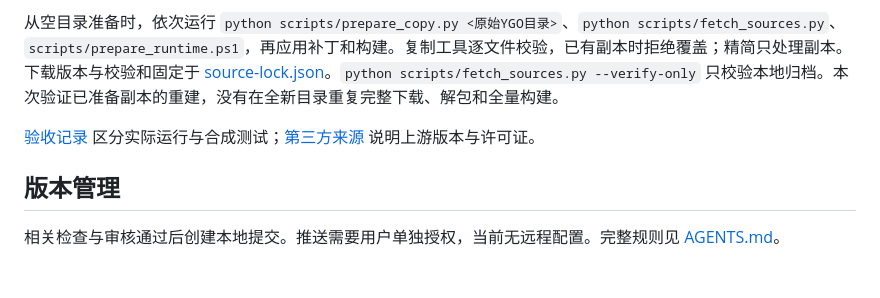
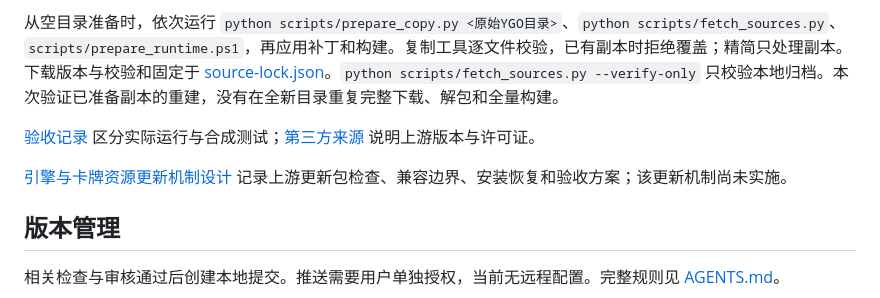
Before and after one commit to JMAY666/Lonely-Shadow-YGO-Toolbox, a Markdown page: README.md, the part around the change. Drawn GitHub-style; blank space fills up the shorter version.

```diff
--- a/README.md
+++ b/README.md
@@ -197,6 +197,8 @@ Node 用于 Electron 开发、打包和编辑器测试；打包后的桌面应
 
 [验收记录](docs/verification.md) 区分实际运行与合成测试；[第三方来源](docs/third-party.md) 说明上游版本与许可证。
 
+[引擎与卡牌资源更新机制设计](docs/update-mechanism-design.md) 记录上游更新包检查、兼容边界、安装恢复和验收方案；该更新机制尚未实施。
+
 ## 版本管理
 
 相关检查与审核通过后创建本地提交。推送需要用户单独授权，当前无远程配置。完整规则见 [AGENTS.md](AGENTS.md)。
```
Also changed, not shown: docs/update-mechanism-design.md (added, +255 -0 lines).
